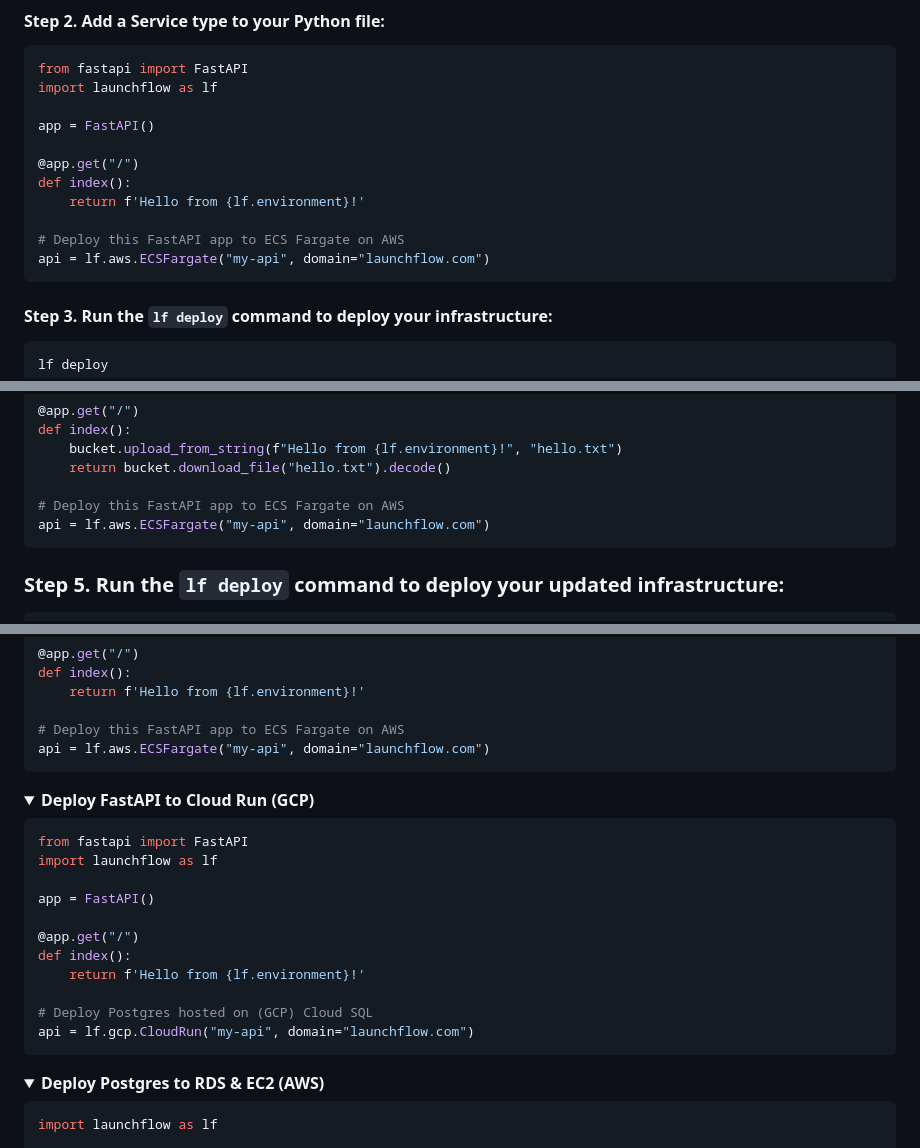
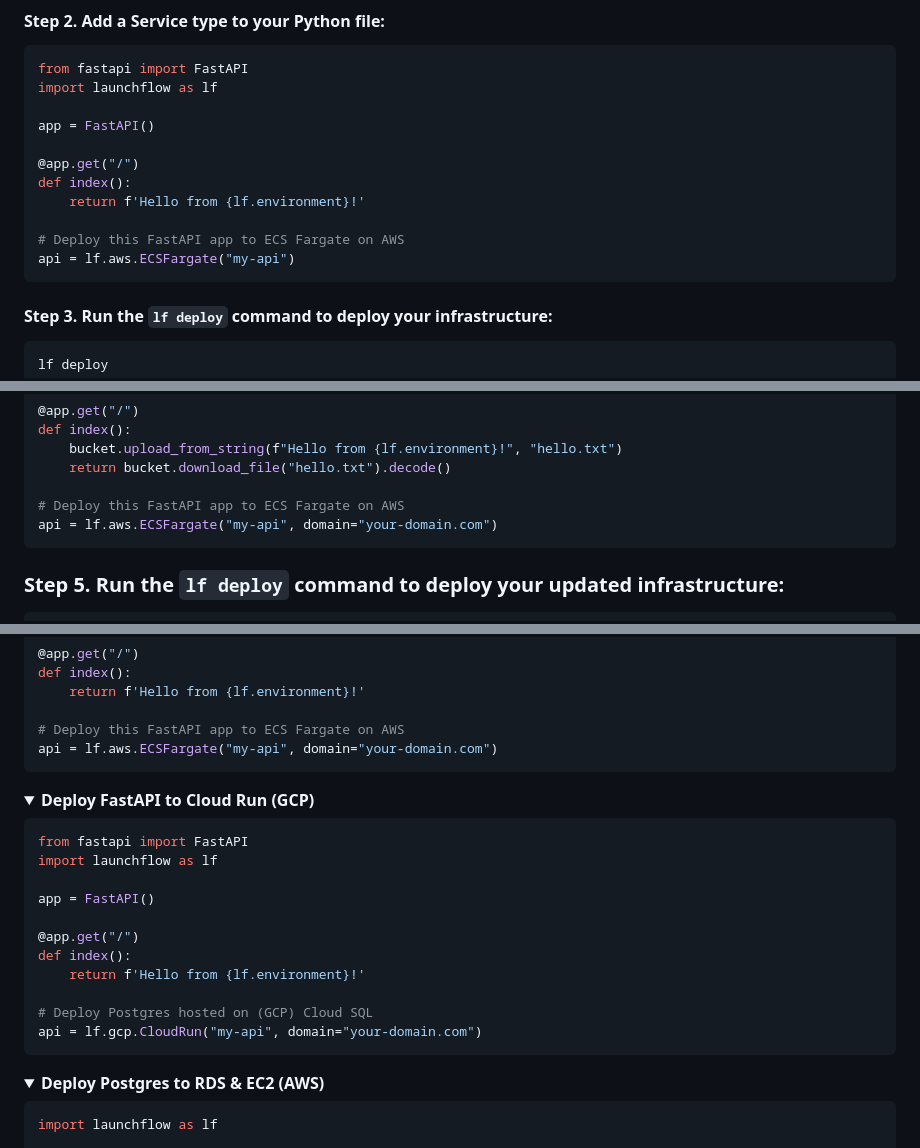
Before and after one commit to launchflow/launchflow, a Markdown page: README.md, 3 parts joined by grey strips. Rendered like a GitHub page; folded sections open.

````diff
--- a/README.md
+++ b/README.md
@@ -145,7 +145,7 @@ def index():
     return f'Hello from {lf.environment}!'
 
 # Deploy this FastAPI app to ECS Fargate on AWS
-api = lf.aws.ECSFargate("my-api", domain="launchflow.com")
+api = lf.aws.ECSFargate("my-api")
 ```
 
 #### Step 3. Run the `lf deploy` command to deploy your infrastructure:
@@ -180,7 +180,7 @@ def index():
     return bucket.download_file("hello.txt").decode()
 
 # Deploy this FastAPI app to ECS Fargate on AWS
-api = lf.aws.ECSFargate("my-api", domain="launchflow.com")
+api = lf.aws.ECSFargate("my-api", domain="your-domain.com")
 ```
 
 ### Step 5. Run the `lf deploy` command to deploy your updated infrastructure:
@@ -207,7 +207,7 @@ def index():
     return f'Hello from {lf.environment}!'
 
 # Deploy this FastAPI app to ECS Fargate on AWS
-api = lf.aws.ECSFargate("my-api", domain="launchflow.com")
+api = lf.aws.ECSFargate("my-api", domain="your-domain.com")
 ```
 
 </details>
@@ -227,7 +227,7 @@ def index():
     return f'Hello from {lf.environment}!'
 
 # Deploy Postgres hosted on (GCP) Cloud SQL
-api = lf.gcp.CloudRun("my-api", domain="launchflow.com")
+api = lf.gcp.CloudRun("my-api", domain="your-domain.com")
 ```
 
 </details>
````
